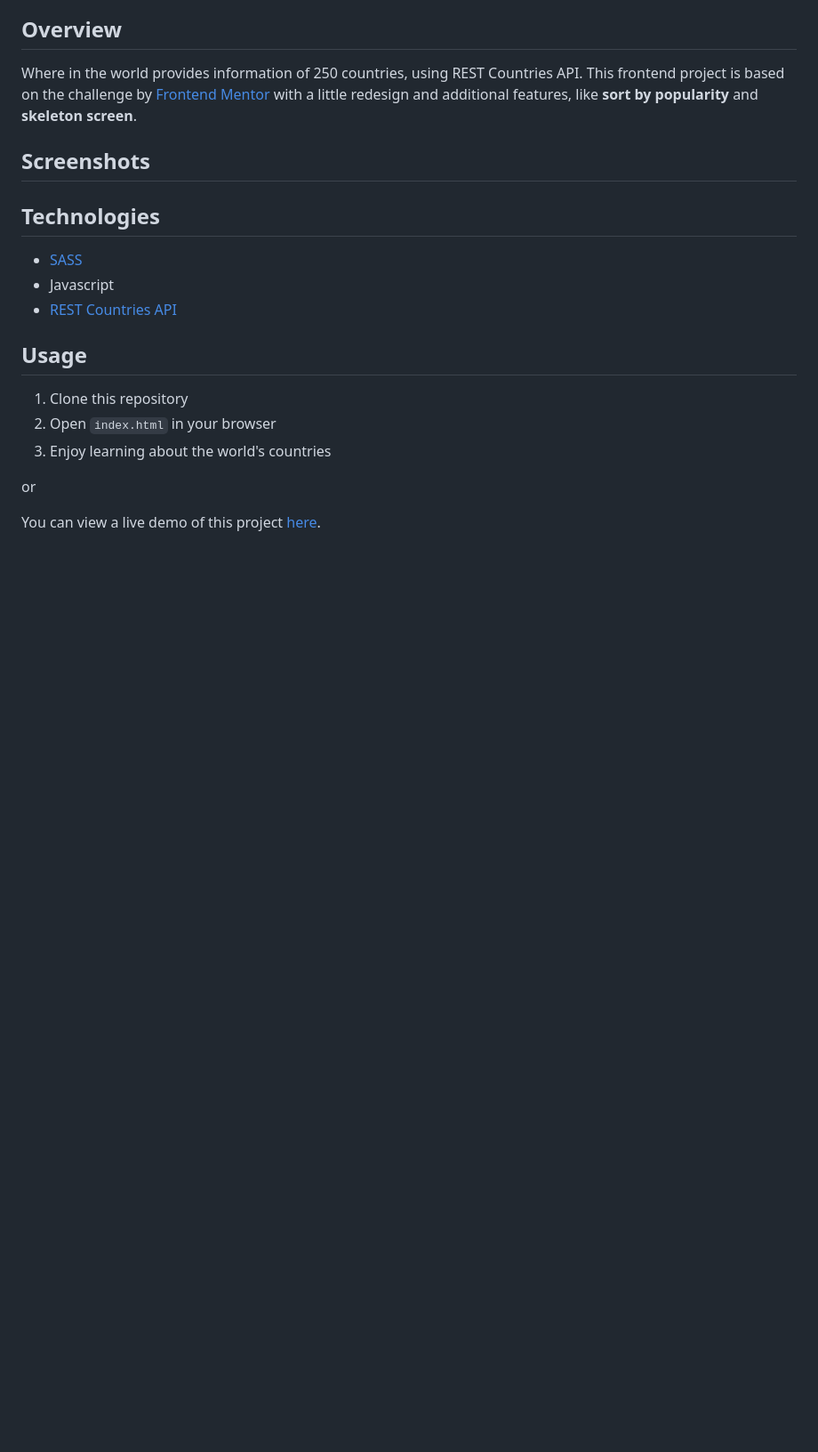
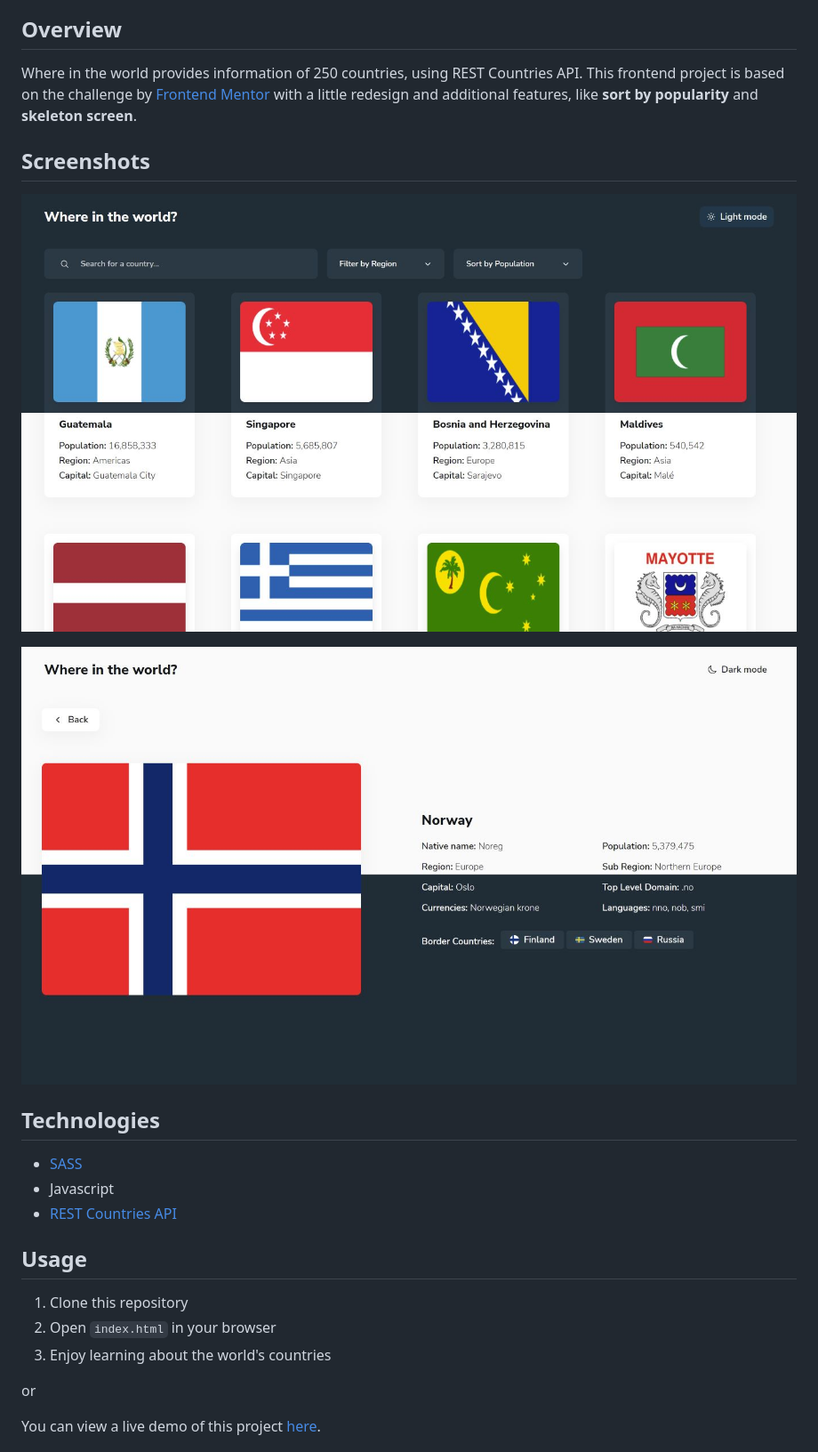
Before and after one commit to hesam-fattahi/where-in-the-world, a Markdown page: README.md, the part around the change. Shown: that part at 89% size. Drawn GitHub-style; pictures changed too: img/screenshot-details.jpg (added), img/screenshot-home.jpg (added); blank space fills up the shorter version.

Commit message:
screenshots added

```diff
--- a/README.md
+++ b/README.md
@@ -19,6 +19,10 @@ Where in the world provides information of 250 countries, using REST Countries A
 This frontend project is based on the challenge by [Frontend Mentor](https://www.frontendmentor.io/challenges/rest-countries-api-with-color-theme-switcher-5cacc469fec04111f7b848ca) with a little redesign and additional features, like **sort by popularity** and **skeleton screen**.
 
 ## Screenshots
+
+![Screenshot of homepage - desktop version - both dark and light mode](./img/screenshot-home.jpg)
+
+![Screenshot of details page - desktop version - both dark and light mode](./img/screenshot-details.jpg)
 
 ## Technologies
 
```
